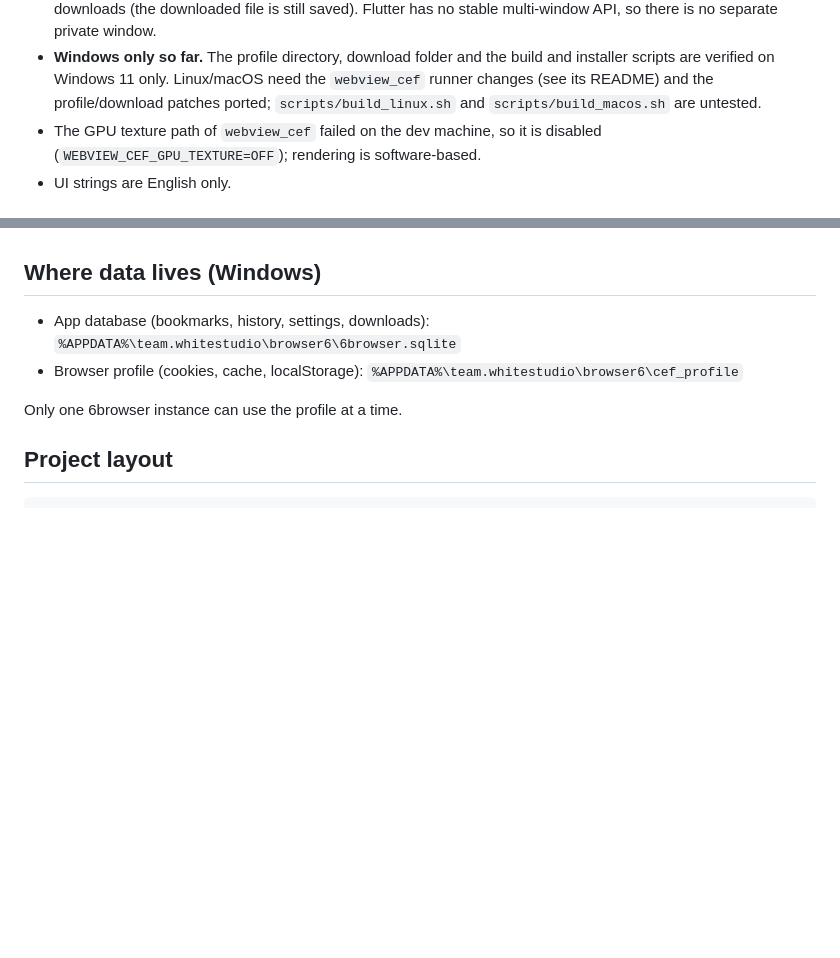
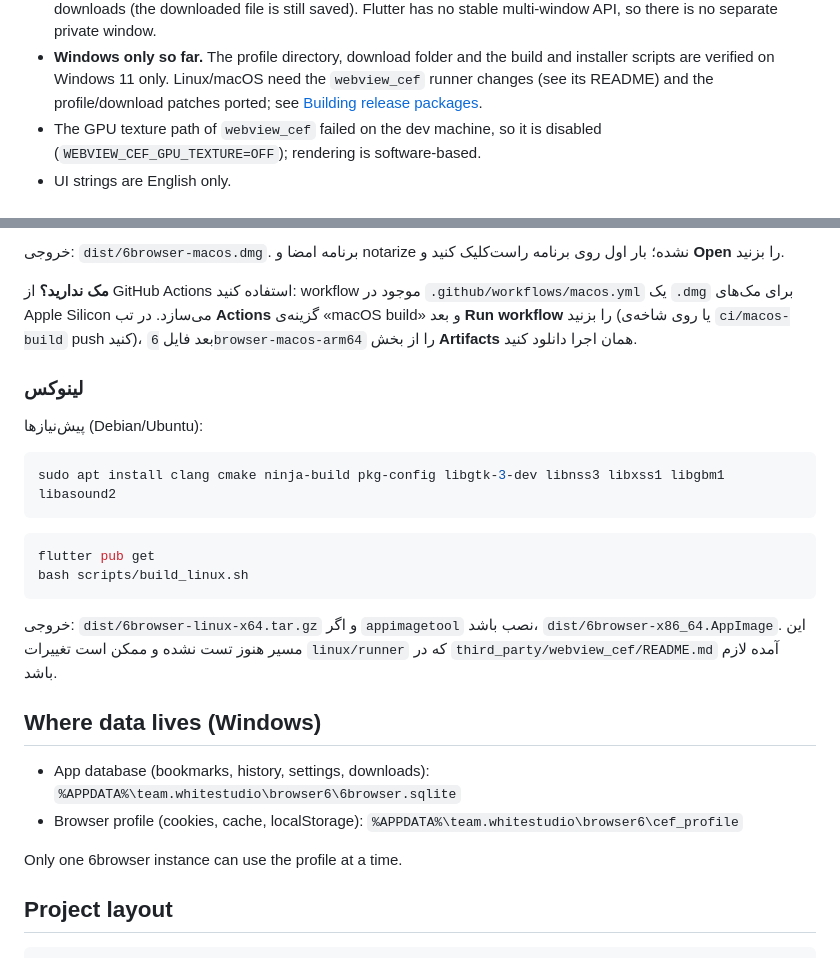
Before and after one commit to 6arshid/6browser, a Markdown page: README.md, 2 parts joined by grey strips. Rendered like a GitHub page; blank space fills up the shorter version.

Commit message:
README: ساخت خروجی ویندوز، مک و لینوکس (انگلیسی و فارسی)
Co-Authored-By: Claude Opus 5.5 <noreply@anthropic.com>

````diff
--- a/README.md
+++ b/README.md
@@ -42,7 +42,7 @@ reload, `F12` DevTools.
 - **Windows only so far.** The profile directory, download folder and the build
   and installer scripts are verified on Windows 11 only. Linux/macOS need the
   `webview_cef` runner changes (see its README) and the profile/download patches
-  ported; `scripts/build_linux.sh` and `scripts/build_macos.sh` are untested.
+  ported; see [Building release packages](#building-release-packages).
 - The GPU texture path of `webview_cef` failed on the dev machine, so it is
   disabled (`WEBVIEW_CEF_GPU_TEXTURE=OFF`); rendering is software-based.
 - UI strings are English only.
@@ -82,3 +176,38 @@ The installer and zip are about 130 MB / 177 MB because they contain Chromium.
+<div dir="rtl">
+
+خروجی: <code>dist/6browser-macos.dmg</code>. برنامه امضا و notarize نشده؛ بار اول
+روی برنامه راست‌کلیک کنید و <b>Open</b> را بزنید.
+
+<b>مک ندارید؟</b> از GitHub Actions استفاده کنید: workflow موجود در
+<code>.github/workflows/macos.yml</code> یک <code>.dmg</code> برای مک‌های
+Apple Silicon می‌سازد. در تب <b>Actions</b> گزینه‌ی «macOS build» و بعد
+<b>Run workflow</b> را بزنید (یا روی شاخه‌ی <code>ci/macos-build</code> push کنید)،
+بعد فایل <code>6browser-macos-arm64</code> را از بخش <b>Artifacts</b> همان اجرا
+دانلود کنید.
+
+### لینوکس
+
+پیش‌نیازها (Debian/Ubuntu):
+
+</div>
+
+```bash
+sudo apt install clang cmake ninja-build pkg-config libgtk-3-dev libnss3 libxss1 libgbm1 libasound2
+```
+
+```bash
+flutter pub get
+bash scripts/build_linux.sh
+```
+
+<div dir="rtl">
+
+خروجی: <code>dist/6browser-linux-x64.tar.gz</code> و اگر <code>appimagetool</code>
+نصب باشد، <code>dist/6browser-x86_64.AppImage</code>. این مسیر هنوز تست نشده و
+ممکن است تغییرات <code>linux/runner</code> که در
+<code>third_party/webview_cef/README.md</code> آمده لازم باشد.
+
+</div>
 
 ## Where data lives (Windows)
 
````
Also changed, not shown: other parts of README.md (+101 -7 lines).
